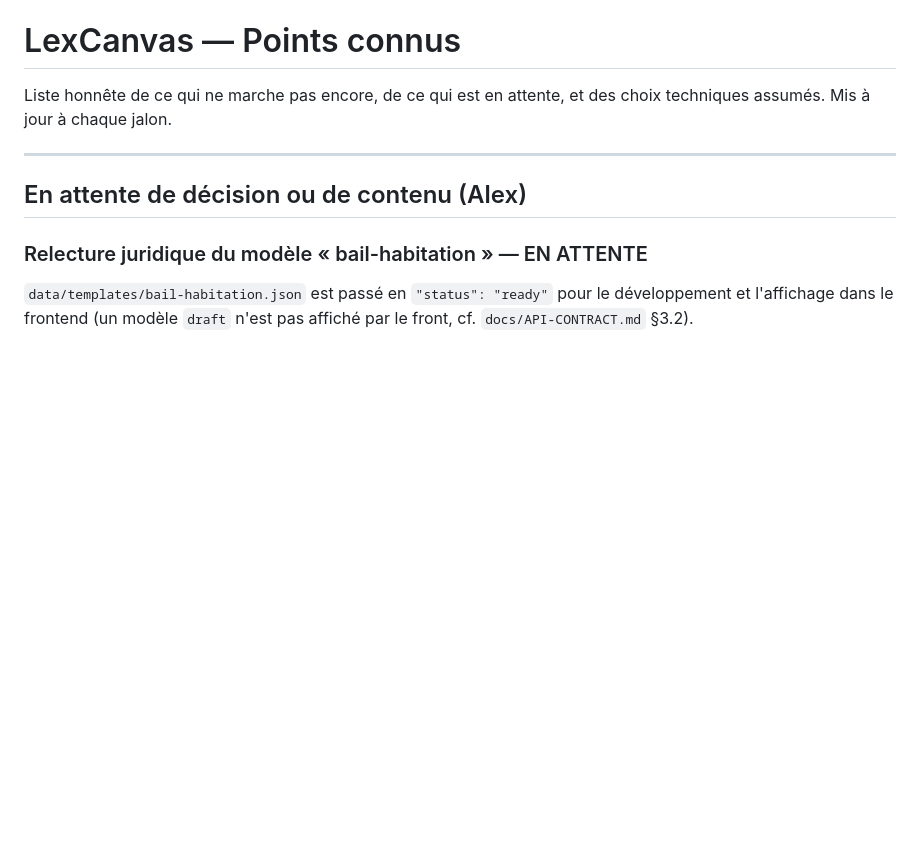
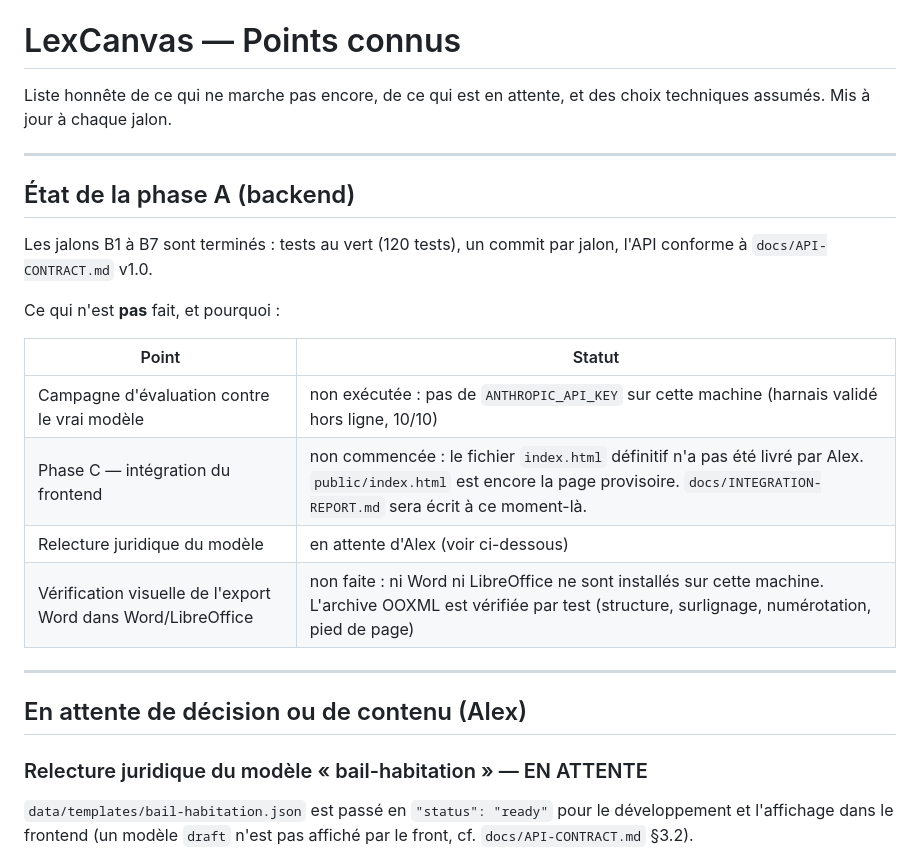
Before and after one commit to alexmardocheehunter/alt.redige, a Markdown page: docs/KNOWN-ISSUES.md, the part around the change. GitHub-like rendering; blank space fills up the shorter version.

Commit message:
docs: etat de la phase A dans KNOWN-ISSUES

```diff
--- a/docs/KNOWN-ISSUES.md
+++ b/docs/KNOWN-ISSUES.md
@@ -2,6 +2,22 @@
 
 Liste honnête de ce qui ne marche pas encore, de ce qui est en attente, et des
 choix techniques assumés. Mis à jour à chaque jalon.
+
+---
+
+## État de la phase A (backend)
+
+Les jalons B1 à B7 sont terminés : tests au vert (120 tests), un commit par
+jalon, l'API conforme à `docs/API-CONTRACT.md` v1.0.
+
+Ce qui n'est **pas** fait, et pourquoi :
+
+| Point | Statut |
+|---|---|
+| Campagne d'évaluation contre le vrai modèle | non exécutée : pas de `ANTHROPIC_API_KEY` sur cette machine (harnais validé hors ligne, 10/10) |
+| Phase C — intégration du frontend | non commencée : le fichier `index.html` définitif n'a pas été livré par Alex. `public/index.html` est encore la page provisoire. `docs/INTEGRATION-REPORT.md` sera écrit à ce moment-là. |
+| Relecture juridique du modèle | en attente d'Alex (voir ci-dessous) |
+| Vérification visuelle de l'export Word dans Word/LibreOffice | non faite : ni Word ni LibreOffice ne sont installés sur cette machine. L'archive OOXML est vérifiée par test (structure, surlignage, numérotation, pied de page) |
 
 ---
 
```
